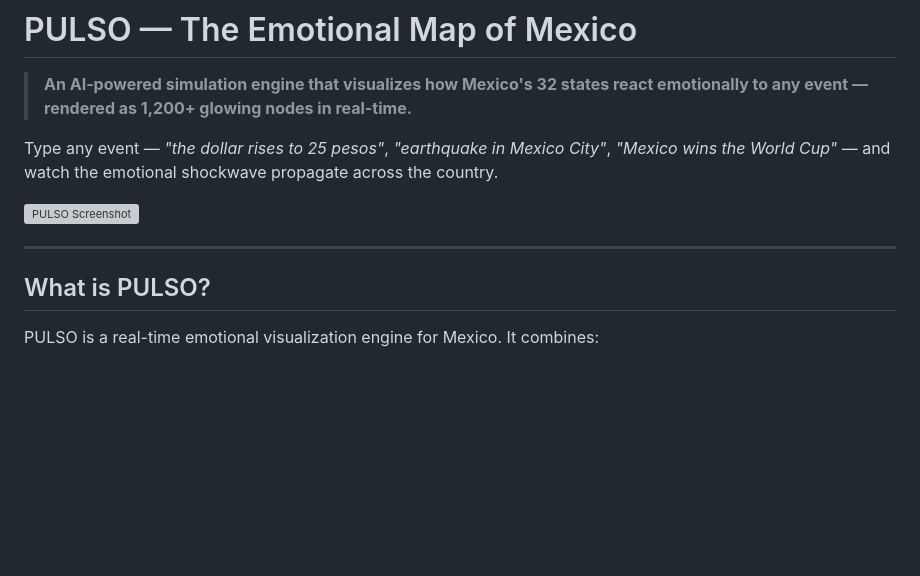
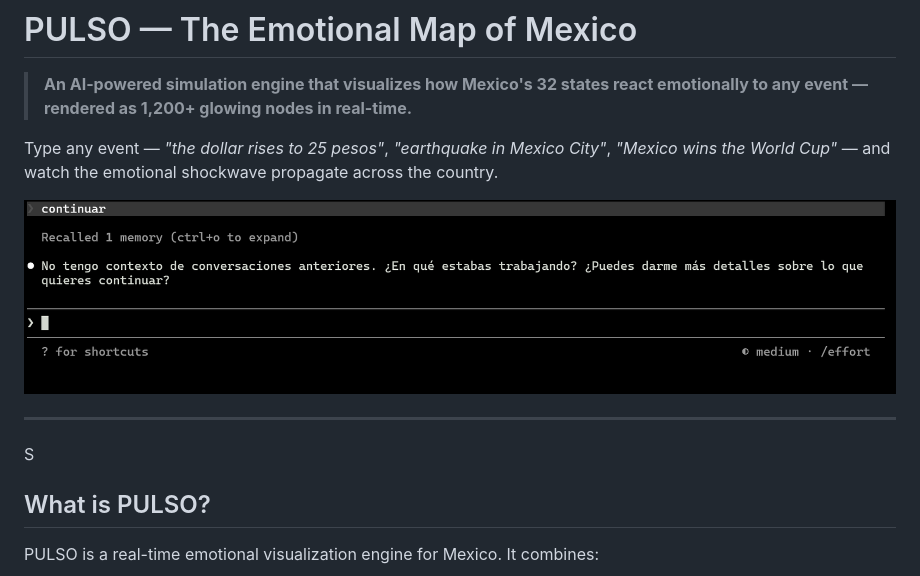
Before and after one commit to Omardelllano/pulse, a Markdown page: README.md, the part around the change. GitHub-like rendering; blank space fills up the shorter version; grey boxes are pictures that could not be loaded.

Commit message:
fix: screenshot path in README

```diff
--- a/README.md
+++ b/README.md
@@ -13,10 +13,10 @@
 
 Type any event — *"the dollar rises to 25 pesos"*, *"earthquake in Mexico City"*, *"Mexico wins the World Cup"* — and watch the emotional shockwave propagate across the country.
 
-![PULSO Screenshot](docs/screenshot.png)
+![PULSO Screenshot](doc/screenshot.png)
 
 ---
-
+S
 ## What is PULSO?
 
 PULSO is a real-time emotional visualization engine for Mexico. It combines:
```
